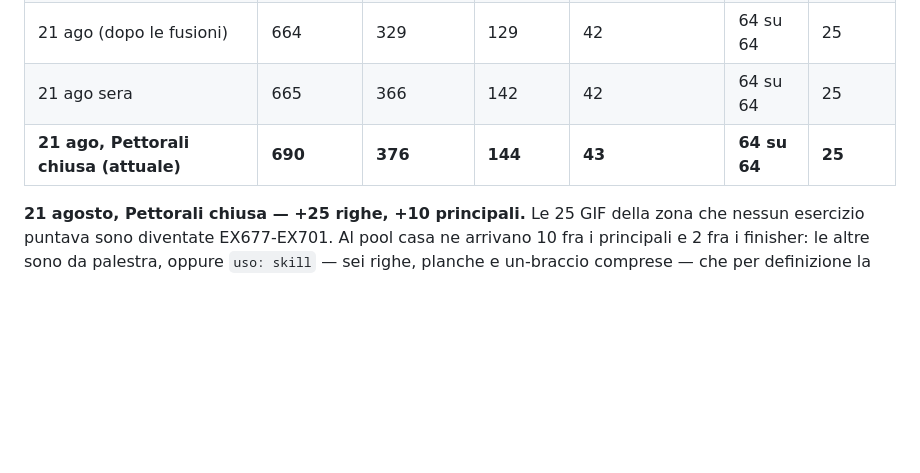
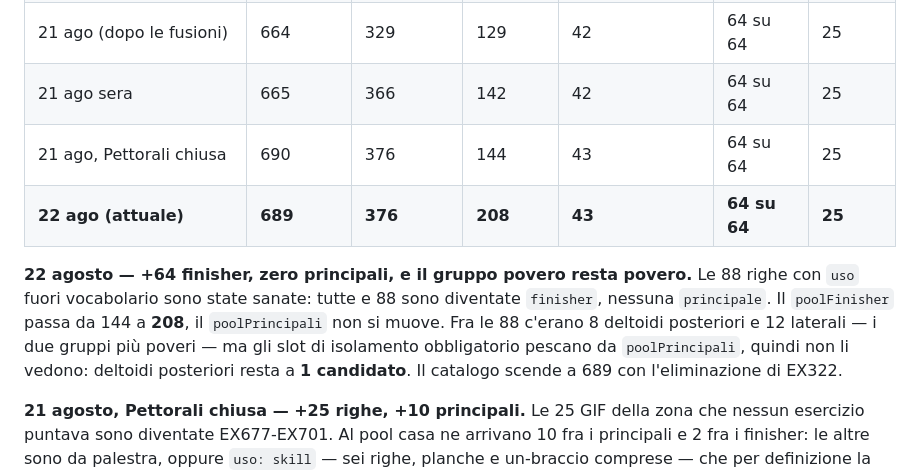
Before and after one commit to IgnazioF321621/benessere-forma, a Markdown page: docs/CANTIERI.md, the part around the change. Rendered like a GitHub page; blank space fills up the shorter version.

```diff
--- a/docs/CANTIERI.md
+++ b/docs/CANTIERI.md
@@ -596,7 +596,10 @@ Profilo di riferimento: Ignazio, casa, avanzato.
 | 6 ago | 667 | 332 | 130 | 43 | 67 su 67 | 25 |
 | 21 ago (dopo le fusioni) | 664 | 329 | 129 | 42 | 64 su 64 | 25 |
 | 21 ago sera | 665 | 366 | 142 | 42 | 64 su 64 | 25 |
-| **21 ago, Pettorali chiusa (attuale)** | **690** | **376** | **144** | **43** | **64 su 64** | **25** |
+| 21 ago, Pettorali chiusa | 690 | 376 | 144 | 43 | 64 su 64 | 25 |
+| **22 ago (attuale)** | **689** | **376** | **208** | **43** | **64 su 64** | **25** |
+
+**22 agosto — +64 finisher, zero principali, e il gruppo povero resta povero.** Le 88 righe con `uso` fuori vocabolario sono state sanate: tutte e 88 sono diventate `finisher`, nessuna `principale`. Il `poolFinisher` passa da 144 a **208**, il `poolPrincipali` non si muove. Fra le 88 c'erano 8 deltoidi posteriori e 12 laterali — i due gruppi più poveri — ma gli slot di isolamento obbligatorio pescano da `poolPrincipali`, quindi non li vedono: deltoidi posteriori resta a **1 candidato**. Il catalogo scende a 689 con l'eliminazione di EX322.
 
 **21 agosto, Pettorali chiusa — +25 righe, +10 principali.** Le 25 GIF della zona che nessun esercizio puntava sono diventate EX677-EX701. Al pool casa ne arrivano 10 fra i principali e 2 fra i finisher: le altre sono da palestra, oppure `uso: skill` — sei righe, planche e un-braccio comprese — che per definizione la generazione automatica non pesca.
 
```
Also changed, not shown: CLAUDE.md (+7 -5 lines).
